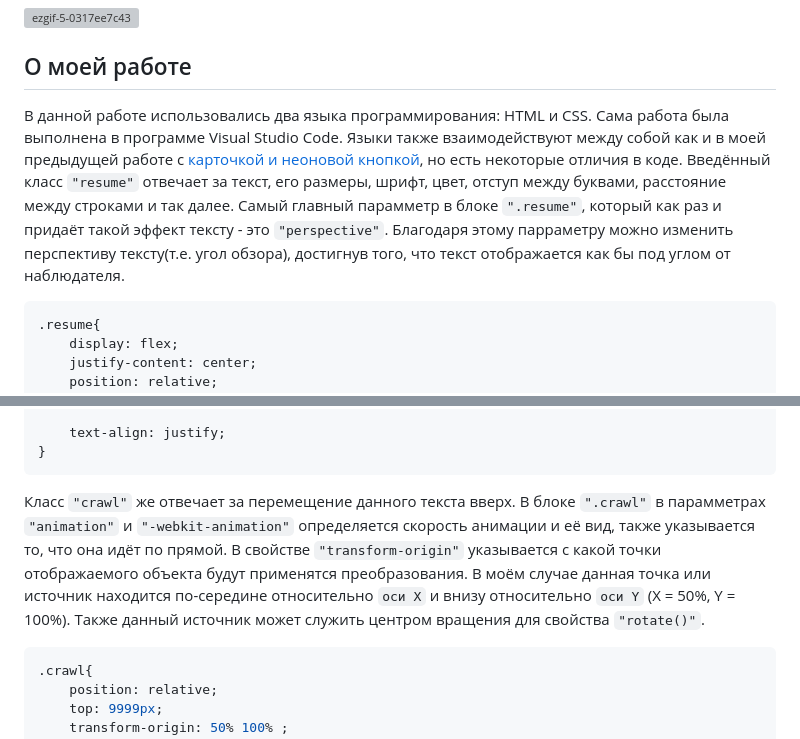
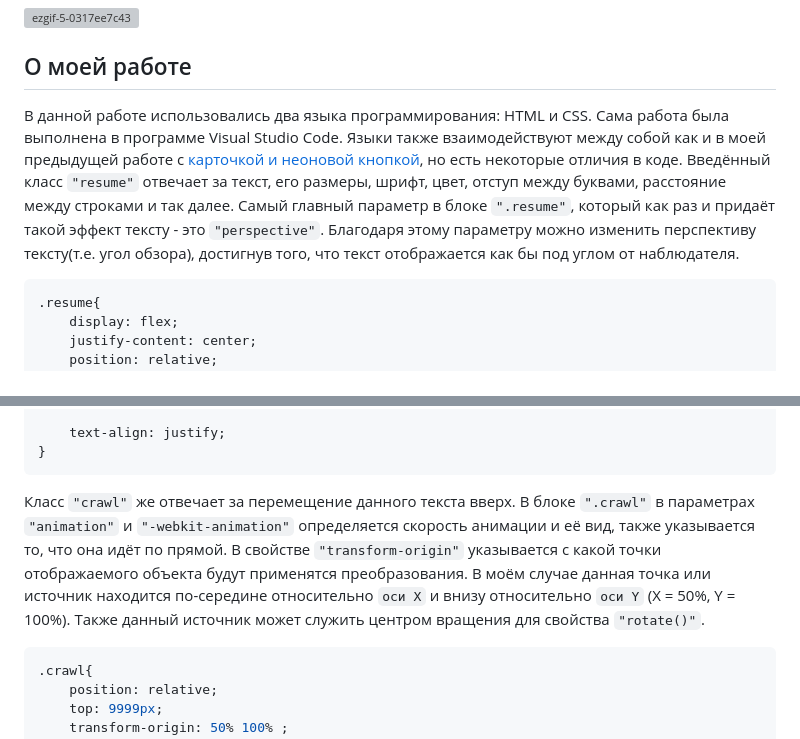
Before and after one commit to Sazukiro/Star-Wars-Text, a Markdown page: README.md, 2 parts joined by grey strips. Drawn GitHub-style; grey boxes are pictures that could not be loaded.

````diff
--- a/README.md
+++ b/README.md
@@ -2,7 +2,7 @@
 ## Пример работы
 ![ezgif-5-0317ee7c43](https://github.com/Sazukiro/Star-Wars-Text/assets/133951840/89914f6c-acee-4469-9316-f4edcce9a4f4)
 ## О моей работе
-В данной работе использовались два языка программирования: HTML и CSS. Сама работа была выполнена в программе Visual Studio Code. Языки также взаимодействуют между собой как и в моей предыдущей работе с [карточкой и неоновой кнопкой](https://github.com/Sazukiro/Card-and-Neon-Button), но есть некоторые отличия в коде. Введённый класс `"resume"` отвечает за текст, его размеры, шрифт, цвет, отступ между буквами, расстояние между строками и так далее. Самый главный парамметр в блоке `".resume"`, который как раз и придаёт такой эффект тексту - это `"perspective"`. Благодаря этому парраметру можно изменить перспективу тексту(т.е. угол обзора), достигнув того, что текст отображается как бы под углом от наблюдателя.
+В данной работе использовались два языка программирования: HTML и CSS. Сама работа была выполнена в программе Visual Studio Code. Языки также взаимодействуют между собой как и в моей предыдущей работе с [карточкой и неоновой кнопкой](https://github.com/Sazukiro/Card-and-Neon-Button), но есть некоторые отличия в коде. Введённый класс `"resume"` отвечает за текст, его размеры, шрифт, цвет, отступ между буквами, расстояние между строками и так далее. Самый главный параметр в блоке `".resume"`, который как раз и придаёт такой эффект тексту - это `"perspective"`. Благодаря этому параметру можно изменить перспективу тексту(т.е. угол обзора), достигнув того, что текст отображается как бы под углом от наблюдателя.
 ```css
 .resume{
     display: flex;
@@ -21,7 +21,7 @@
     text-align: justify;
 }
 ```
-Класс `"crawl"` же отвечает за перемещение данного текста вверх. В блоке `".crawl"` в парамметрах `"animation"` и `"-webkit-animation"` определяется скорость анимации и её вид, также указывается то, что она идёт по прямой. В свойстве `"transform-origin"` указывается с какой точки отображаемого объекта будут применятся преобразования. В моём случае данная точка или источник находится по-середине относительно `оси X` и внизу относительно `оси Y` (X = 50%, Y = 100%). Также данный источник может служить центром вращения для свойства `"rotate()"`.
+Класс `"crawl"` же отвечает за перемещение данного текста вверх. В блоке `".crawl"` в параметрах `"animation"` и `"-webkit-animation"` определяется скорость анимации и её вид, также указывается то, что она идёт по прямой. В свойстве `"transform-origin"` указывается с какой точки отображаемого объекта будут применятся преобразования. В моём случае данная точка или источник находится по-середине относительно `оси X` и внизу относительно `оси Y` (X = 50%, Y = 100%). Также данный источник может служить центром вращения для свойства `"rotate()"`.
 
 ```css
 .crawl{
````
